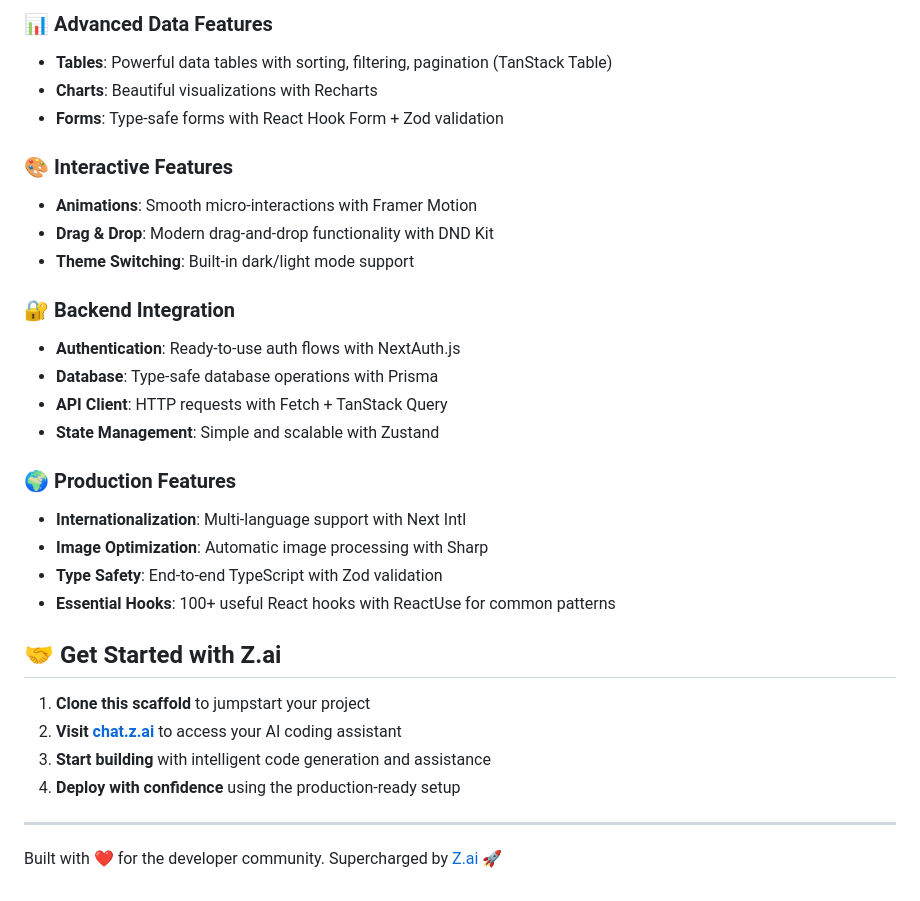
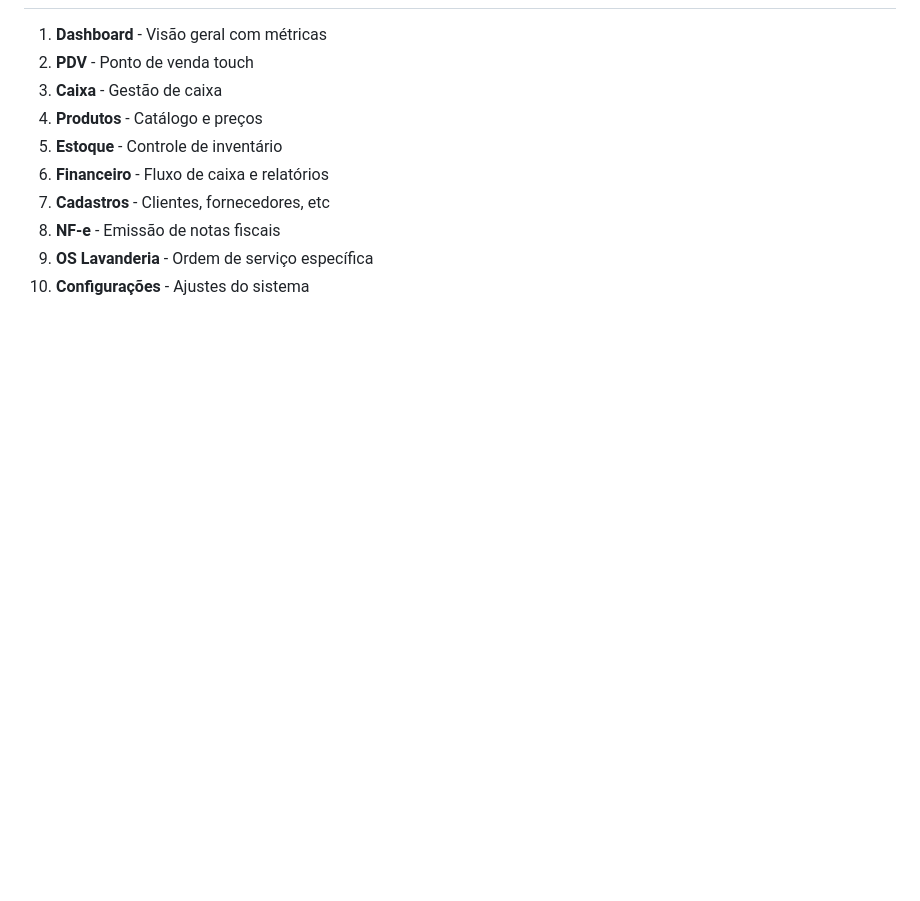
Before and after one commit to mbaisi200/sistema-cafeterias-supabase, a Markdown page: README.md, the part around one of its changes. Rendered like a GitHub page; blank space fills up the shorter version.

```diff
--- a/README.md
+++ b/README.md
@@ -109,33 +161,11 @@ This scaffold includes a comprehensive set of modern web development tools:
 
-### 📊 Advanced Data Features
-- **Tables**: Powerful data tables with sorting, filtering, pagination (TanStack Table)
-- **Charts**: Beautiful visualizations with Recharts
-- **Forms**: Type-safe forms with React Hook Form + Zod validation
-
-### 🎨 Interactive Features
-- **Animations**: Smooth micro-interactions with Framer Motion
-- **Drag & Drop**: Modern drag-and-drop functionality with DND Kit
-- **Theme Switching**: Built-in dark/light mode support
-
-### 🔐 Backend Integration
-- **Authentication**: Ready-to-use auth flows with NextAuth.js
-- **Database**: Type-safe database operations with Prisma
-- **API Client**: HTTP requests with Fetch + TanStack Query
-- **State Management**: Simple and scalable with Zustand
-
-### 🌍 Production Features
-- **Internationalization**: Multi-language support with Next Intl
-- **Image Optimization**: Automatic image processing with Sharp
-- **Type Safety**: End-to-end TypeScript with Zod validation
-- **Essential Hooks**: 100+ useful React hooks with ReactUse for common patterns
-
-## 🤝 Get Started with Z.ai
-
-1. **Clone this scaffold** to jumpstart your project
-2. **Visit [chat.z.ai](https://chat.z.ai)** to access your AI coding assistant
-3. **Start building** with intelligent code generation and assistance
-4. **Deploy with confidence** using the production-ready setup
-
----
-
-Built with ❤️ for the developer community. Supercharged by [Z.ai](https://chat.z.ai) 🚀
+1. **Dashboard** - Visão geral com métricas
+2. **PDV** - Ponto de venda touch
+3. **Caixa** - Gestão de caixa
+4. **Produtos** - Catálogo e preços
+5. **Estoque** - Controle de inventário
+6. **Financeiro** - Fluxo de caixa e relatórios
+7. **Cadastros** - Clientes, fornecedores, etc
+8. **NF-e** - Emissão de notas fiscais
+9. **OS Lavanderia** - Ordem de serviço específica
+10. **Configurações** - Ajustes do sistema
```
Also changed, not shown: other parts of README.md (+129 -77 lines), CHANGELOG.md (added, +147 -0 lines).
